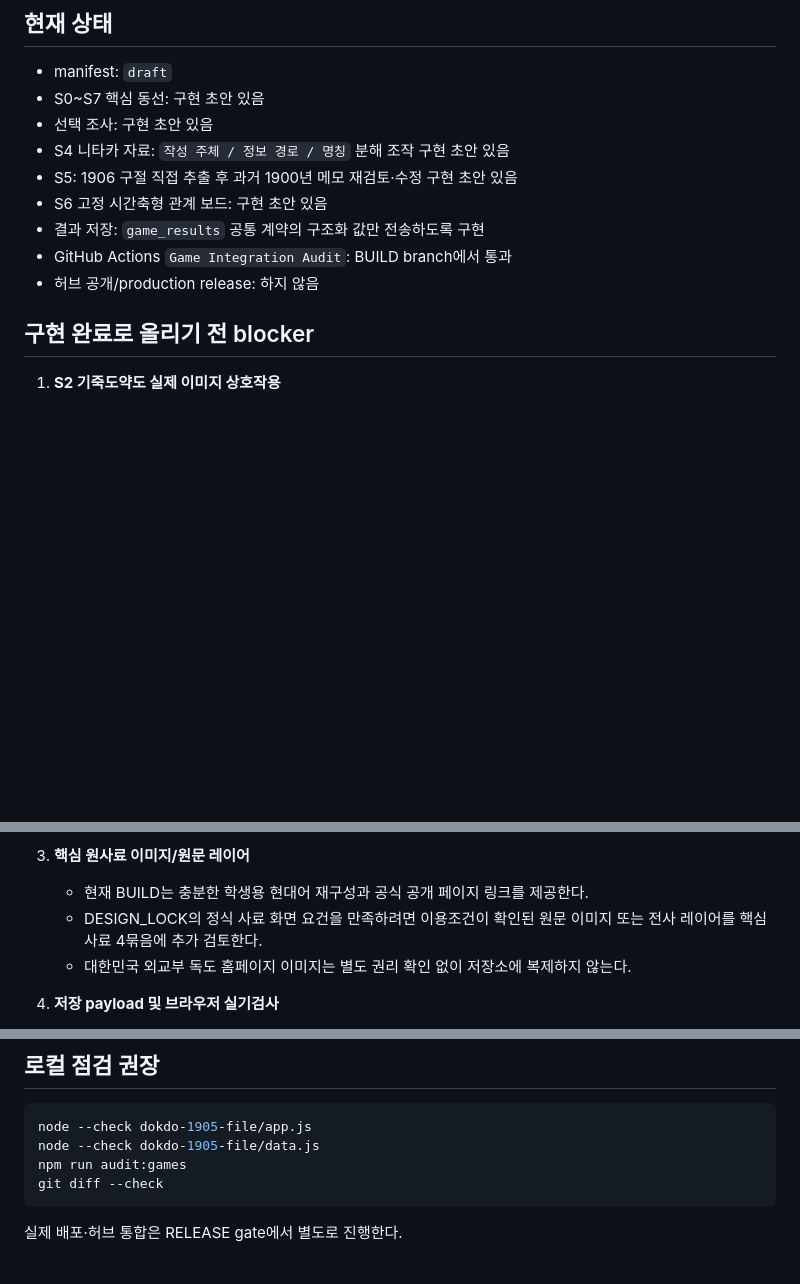
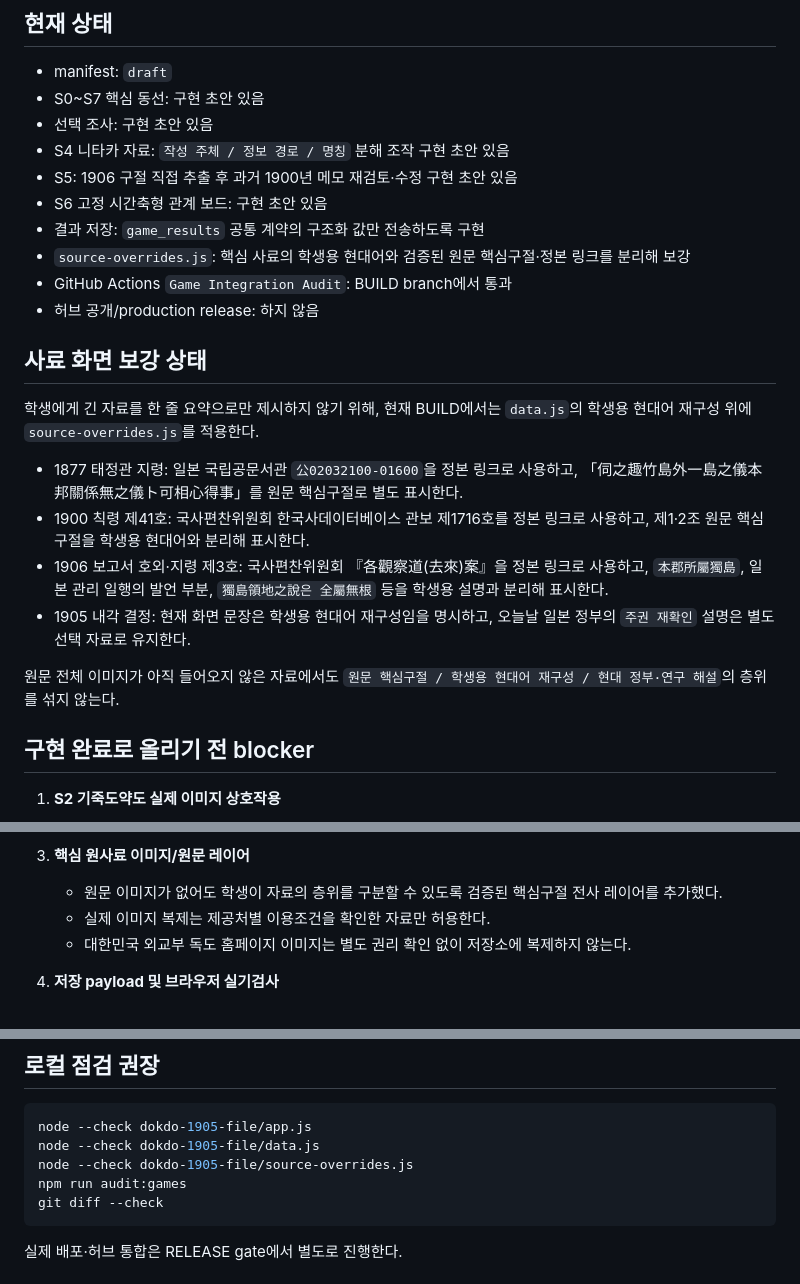
Before and after one commit to gtmc-history/games, a Markdown page: dokdo-1905-file/README.md, 3 parts joined by grey strips. Rendered like a GitHub page; blank space fills up the shorter version.

Commit message:
Document verified transcription layer

````diff
--- a/dokdo-1905-file/README.md
+++ b/dokdo-1905-file/README.md
@@ -11,8 +11,20 @@
 - S5: 1906 구절 직접 추출 후 과거 1900년 메모 재검토·수정 구현 초안 있음
 - S6 고정 시간축형 관계 보드: 구현 초안 있음
 - 결과 저장: `game_results` 공통 계약의 구조화 값만 전송하도록 구현
+- `source-overrides.js`: 핵심 사료의 학생용 현대어와 검증된 원문 핵심구절·정본 링크를 분리해 보강
 - GitHub Actions `Game Integration Audit`: BUILD branch에서 통과
 - 허브 공개/production release: 하지 않음
+
+## 사료 화면 보강 상태
+
+학생에게 긴 자료를 한 줄 요약으로만 제시하지 않기 위해, 현재 BUILD에서는 `data.js`의 학생용 현대어 재구성 위에 `source-overrides.js`를 적용한다.
+
+- 1877 태정관 지령: 일본 국립공문서관 `公02032100-01600`을 정본 링크로 사용하고, 「伺之趣竹島外一島之儀本邦關係無之儀ト可相心得事」를 원문 핵심구절로 별도 표시한다.
+- 1900 칙령 제41호: 국사편찬위원회 한국사데이터베이스 관보 제1716호를 정본 링크로 사용하고, 제1·2조 원문 핵심구절을 학생용 현대어와 분리해 표시한다.
+- 1906 보고서 호외·지령 제3호: 국사편찬위원회 『各觀察道(去來)案』을 정본 링크로 사용하고, `本郡所屬獨島`, 일본 관리 일행의 발언 부분, `獨島領地之說은 全屬無根` 등을 학생용 설명과 분리해 표시한다.
+- 1905 내각 결정: 현재 화면 문장은 학생용 현대어 재구성임을 명시하고, 오늘날 일본 정부의 `주권 재확인` 설명은 별도 선택 자료로 유지한다.
+
+원문 전체 이미지가 아직 들어오지 않은 자료에서도 `원문 핵심구절 / 학생용 현대어 재구성 / 현대 정부·연구 해설`의 층위를 섞지 않는다.
 
 ## 구현 완료로 올리기 전 blocker
 
@@ -30,8 +42,8 @@
    - 텍스트·메타데이터 기반 플레이는 유지 가능하다.
 
 3. **핵심 원사료 이미지/원문 레이어**
-   - 현재 BUILD는 충분한 학생용 현대어 재구성과 공식 공개 페이지 링크를 제공한다.
-   - DESIGN_LOCK의 정식 사료 화면 요건을 만족하려면 이용조건이 확인된 원문 이미지 또는 전사 레이어를 핵심 사료 4묶음에 추가 검토한다.
+   - 원문 이미지가 없어도 학생이 자료의 층위를 구분할 수 있도록 검증된 핵심구절 전사 레이어를 추가했다.
+   - 실제 이미지 복제는 제공처별 이용조건을 확인한 자료만 허용한다.
    - 대한민국 외교부 독도 홈페이지 이미지는 별도 권리 확인 없이 저장소에 복제하지 않는다.
 
 4. **저장 payload 및 브라우저 실기검사**
@@ -53,6 +65,7 @@
 ```bash
 node --check dokdo-1905-file/app.js
 node --check dokdo-1905-file/data.js
+node --check dokdo-1905-file/source-overrides.js
 npm run audit:games
 git diff --check
 ```
````
